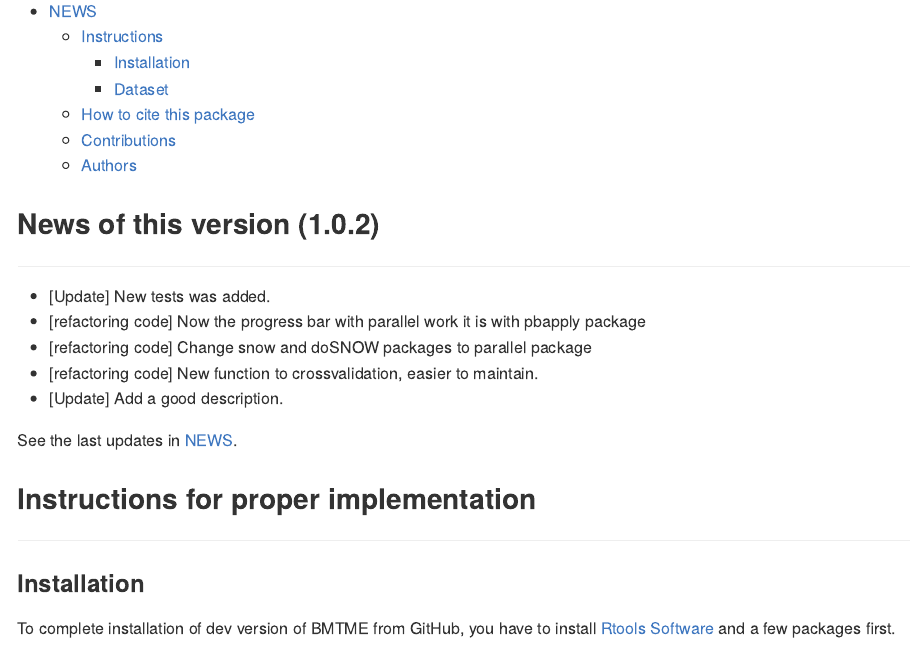
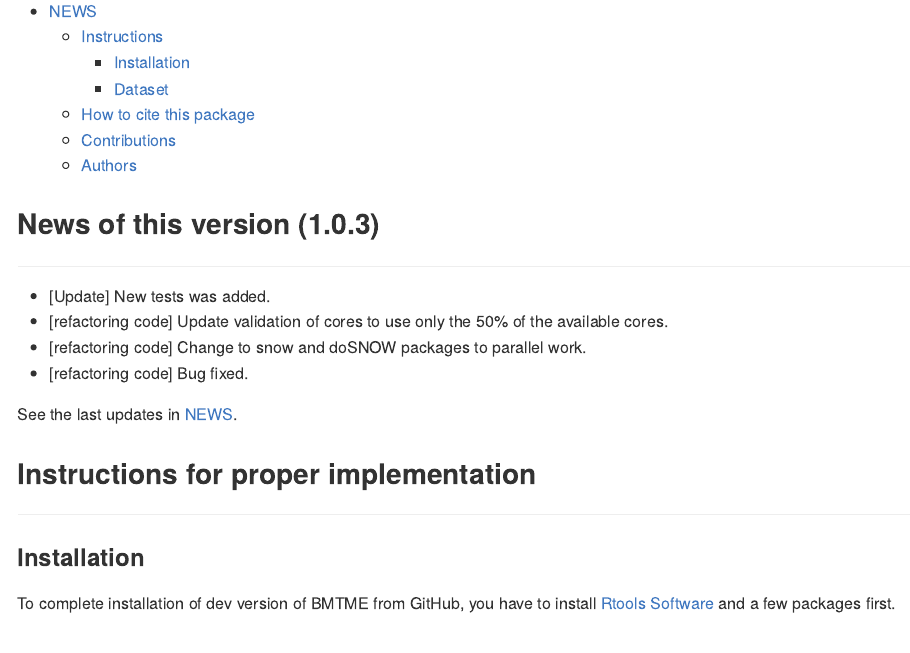
Before and after one commit to frahik/BMTME, an R Markdown document (README.Rmd): the page in a window 1100 px wide, from 330 px down. The pictures show the output file README.md that the author committed with the source, drawn offline in the style of GitHub; badge pictures from the web are left out.

Commit message:
update readme

```diff
--- a/README.Rmd
+++ b/README.Rmd
@@ -50,11 +50,9 @@ output: github_document
 </h2>
 
  * [Update] New tests was added.
- * [refactoring code] Now the progress bar with parallel work it is with pbapply package
- * [refactoring code] Change snow and doSNOW packages to parallel package
- * [refactoring code] New function to crossvalidation, easier to maintain.
- * [Update] Add a good description.
-
+ * [refactoring code] Update validation of cores to use only the 50% of the available cores.
+ * [refactoring code] Change to snow and doSNOW packages to parallel work.
+ * [refactoring code] Bug fixed.
 
 See the last updates in [NEWS](NEWS.md).
 
```
Also changed, not shown: README.md, README.Rmd (2 more changed lines).
